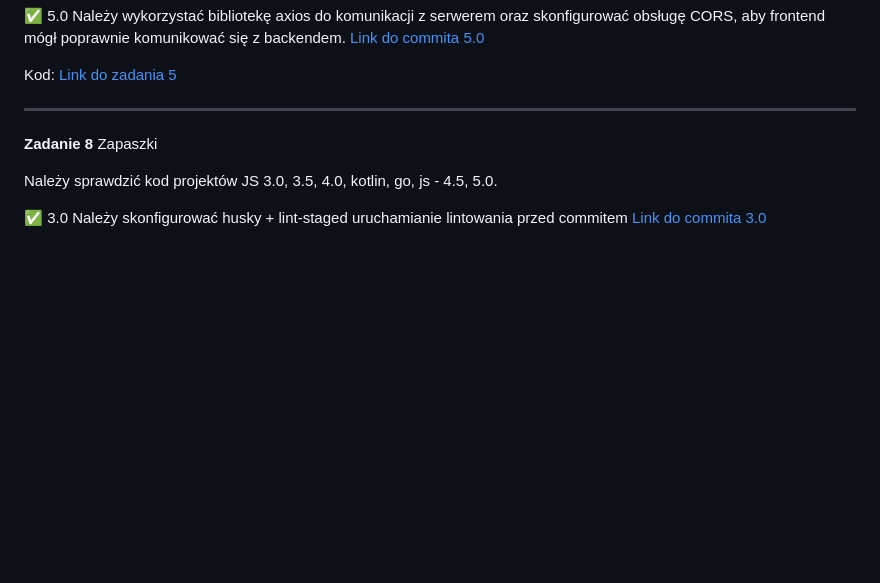
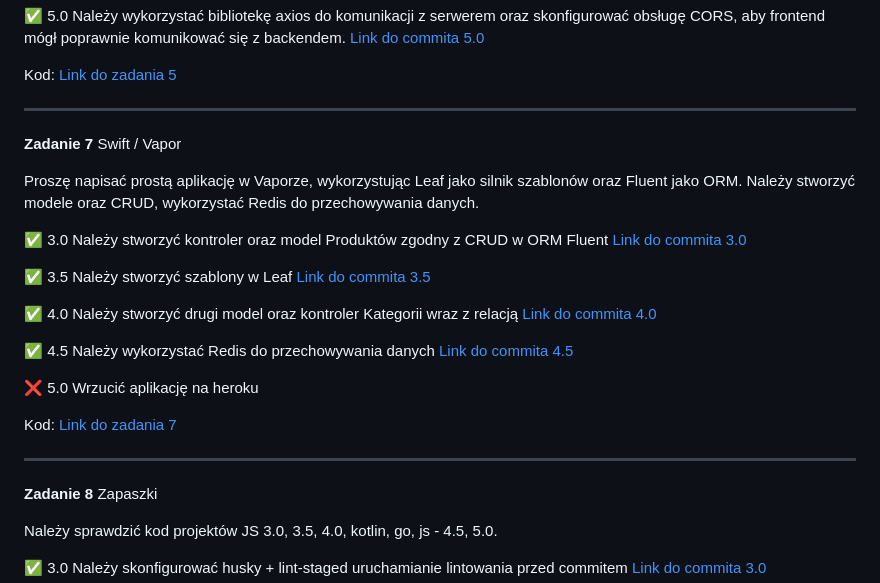
Before and after one commit to nixpl/object-oriented-design-exercises, a Markdown page: README.md, the part around the change. Drawn GitHub-style; blank space fills up the shorter version.

Commit message:
update README with Task 7 description and commit links

```diff
--- a/README.md
+++ b/README.md
@@ -90,6 +90,23 @@ React (JavaScript/Typescript)
 Kod: [Link do zadania 5](./5)
 
 ---
+**Zadanie 7** Swift / Vapor
+
+Proszę napisać prostą aplikację w Vaporze, wykorzystując Leaf jako silnik szablonów oraz Fluent jako ORM. Należy stworzyć modele oraz CRUD, wykorzystać Redis do przechowywania danych.
+
+✅ 3.0 Należy stworzyć kontroler oraz model Produktów zgodny z CRUD w ORM Fluent [Link do commita 3.0](https://github.com/nixpl/object-oriented-design-exercises/commit/783612a)
+
+✅ 3.5 Należy stworzyć szablony w Leaf [Link do commita 3.5](https://github.com/nixpl/object-oriented-design-exercises/commit/9b0a101)
+
+✅ 4.0 Należy stworzyć drugi model oraz kontroler Kategorii wraz z relacją [Link do commita 4.0](https://github.com/nixpl/object-oriented-design-exercises/commit/4df14cf)
+
+✅ 4.5 Należy wykorzystać Redis do przechowywania danych [Link do commita 4.5](https://github.com/nixpl/object-oriented-design-exercises/commit/60dc8f8)
+
+❌ 5.0 Wrzucić aplikację na heroku
+
+Kod: [Link do zadania 7](./7)
+
+---
 
 **Zadanie 8** Zapaszki
 
```
